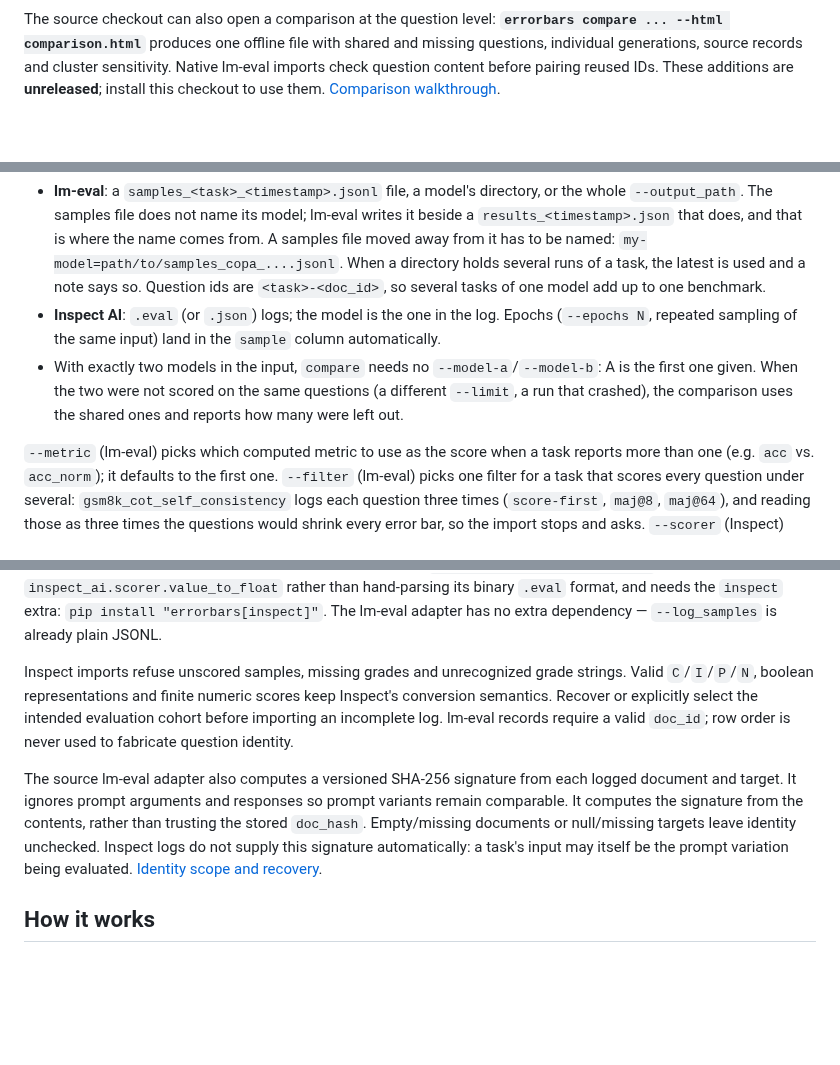
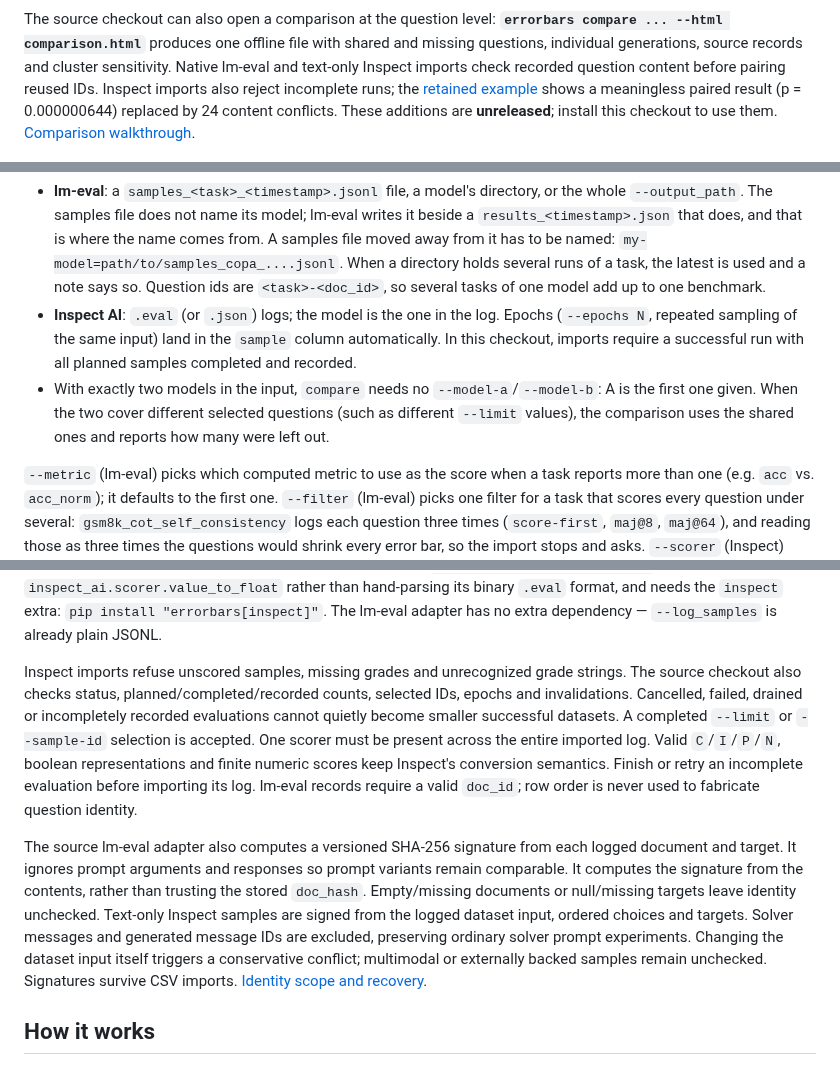
Before and after one commit to antonsoo/errorbars, a Markdown page: README.md, 3 parts joined by grey strips. Drawn GitHub-style; blank space fills up the shorter version.

Commit message:
docs: explain Inspect pairing guarantees and record verification

```diff
--- a/README.md
+++ b/README.md
@@ -22,8 +22,11 @@ and this package turns it into a one-liner.
 The source checkout can also open a comparison at the question level:
 **`errorbars compare ... --html comparison.html`** produces one offline file with
 shared and missing questions, individual generations, source records and cluster
-sensitivity. Native lm-eval imports check question content before pairing reused
-IDs. These additions are **unreleased**; install this checkout to use them.
+sensitivity. Native lm-eval and text-only Inspect imports check recorded question
+content before pairing reused IDs. Inspect imports also reject incomplete runs;
+the [retained example](examples/inspect-comparison/README.md) shows a meaningless
+paired result (p = 0.000000644) replaced by 24 content conflicts. These additions
+are **unreleased**; install this checkout to use them.
 [Comparison walkthrough](docs/comparison-reports.md).
 
 ![Inspecting a lower-scoring question in two real retained COPA runs, with each score linked to its original log record](docs/assets/comparison-evidence.png)
@@ -261,10 +264,11 @@ errorbars import lm-eval out -o all.csv         # or write the canonical CSV onc
   holds several runs of a task, the latest is used and a note says so. Question ids are
   `<task>-<doc_id>`, so several tasks of one model add up to one benchmark.
 - **Inspect AI**: `.eval` (or `.json`) logs; the model is the one in the log. Epochs (`--epochs N`,
-  repeated sampling of the same input) land in the `sample` column automatically.
+  repeated sampling of the same input) land in the `sample` column automatically. In this
+  checkout, imports require a successful run with all planned samples completed and recorded.
 - With exactly two models in the input, `compare` needs no `--model-a`/`--model-b`: A is the first
-  one given. When the two were not scored on the same questions (a different `--limit`, a run
-  that crashed), the comparison uses the shared ones and reports how many were left out.
+  one given. When the two cover different selected questions (such as different `--limit`
+  values), the comparison uses the shared ones and reports how many were left out.
 
 `--metric` (lm-eval) picks which computed metric to use as the score when a task reports more than
 one (e.g. `acc` vs. `acc_norm`); it defaults to the first one. `--filter` (lm-eval) picks one filter
@@ -287,17 +291,24 @@ binary `.eval` format, and needs the `inspect` extra:
 adapter has no extra dependency — `--log_samples` is already plain JSONL.
 
 Inspect imports refuse unscored samples, missing grades and unrecognized grade strings.
+The source checkout also checks status, planned/completed/recorded counts, selected IDs,
+epochs and invalidations. Cancelled, failed, drained or incompletely recorded evaluations
+cannot quietly become smaller successful datasets. A completed `--limit` or `--sample-id`
+selection is accepted. One scorer must be present across the entire imported log.
 Valid `C`/`I`/`P`/`N`, boolean representations and finite numeric scores keep Inspect's
-conversion semantics. Recover or explicitly select the intended evaluation cohort before
-importing an incomplete log. lm-eval records require a valid `doc_id`; row order is never
+conversion semantics. Finish or retry an incomplete evaluation before importing its log.
+lm-eval records require a valid `doc_id`; row order is never
 used to fabricate question identity.
 
 The source lm-eval adapter also computes a versioned SHA-256 signature from each logged
 document and target. It ignores prompt arguments and responses so prompt variants remain
 comparable. It computes the signature from the contents, rather than trusting the stored
 `doc_hash`. Empty/missing documents or null/missing targets leave identity unchecked.
-Inspect logs do not supply this signature automatically: a task's input may itself be the
-prompt variation being evaluated. [Identity scope and recovery](docs/comparison-reports.md#question-identity).
+Text-only Inspect samples are signed from the logged dataset input, ordered choices and
+targets. Solver messages and generated message IDs are excluded, preserving ordinary solver
+prompt experiments. Changing the dataset input itself triggers a conservative conflict;
+multimodal or externally backed samples remain unchecked. Signatures survive CSV imports.
+[Identity scope and recovery](docs/comparison-reports.md#question-identity).
 
 ## How it works
 
```
Also changed, not shown: CHANGELOG.md (+8 -0 lines), docs/comparison-reports.md (+36 -4 lines), docs/verification-inspect-2026-10-09.md (added, +152 -0 lines), examples/inspect-comparison/README.md (added, +121 -0 lines), docs/assets/inspect-conflict-1440.png (added), docs/assets/inspect-conflict-375.png (added).
